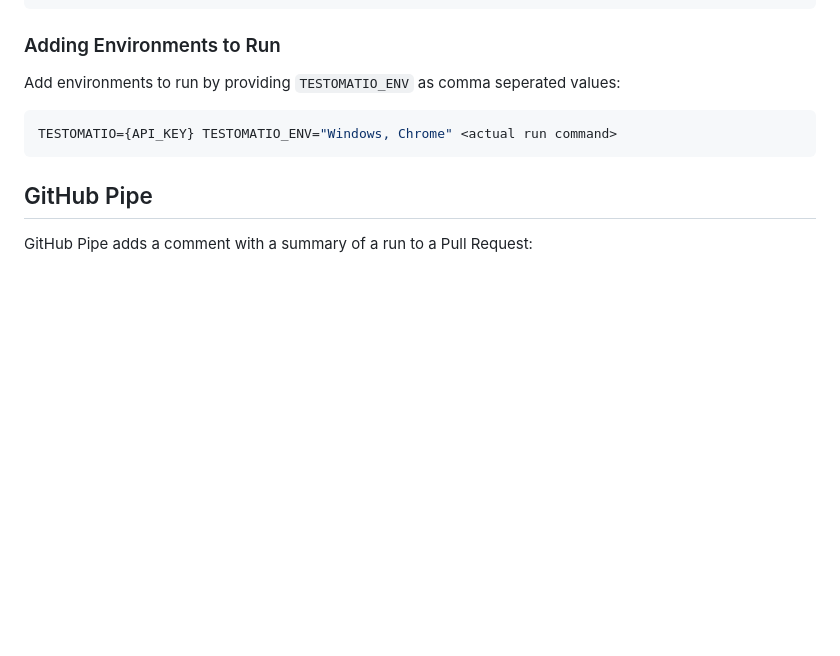
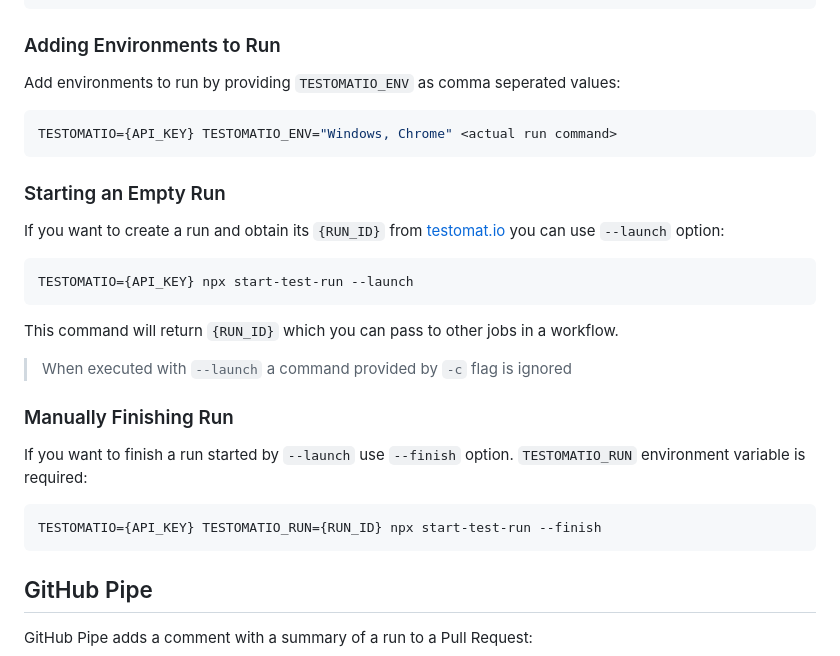
Before and after one commit to testomatio/reporter, a Markdown page: docs/pipes.md, the part around the change. GitHub-like rendering; blank space fills up the shorter version.

````diff
--- a/docs/pipes.md
+++ b/docs/pipes.md
@@ -108,6 +108,26 @@ Add environments to run by providing `TESTOMATIO_ENV` as comma seperated values:
 TESTOMATIO={API_KEY} TESTOMATIO_ENV="Windows, Chrome" <actual run command>
 ```
 
+### Starting an Empty Run
+
+If you want to create a run and obtain its `{RUN_ID}` from [testomat.io](https://testomat.io) you can use `--launch` option:
+
+```bash
+TESTOMATIO={API_KEY} npx start-test-run --launch
+```
+
+This command will return `{RUN_ID}` which you can pass to other jobs in a workflow.
+
+> When executed with `--launch` a command provided by `-c` flag is ignored
+
+### Manually Finishing Run
+
+If you want to finish a run started by `--launch` use `--finish` option. `TESTOMATIO_RUN` environment variable is required:
+
+```bash
+TESTOMATIO={API_KEY} TESTOMATIO_RUN={RUN_ID} npx start-test-run --finish
+```
+
 ## GitHub Pipe
 
 GitHub Pipe adds a comment with a summary of a run to a Pull Request:
````
Also changed, not shown: docs/artifacts.md (+32 -0 lines), docs/images/artifacts.png (added).
